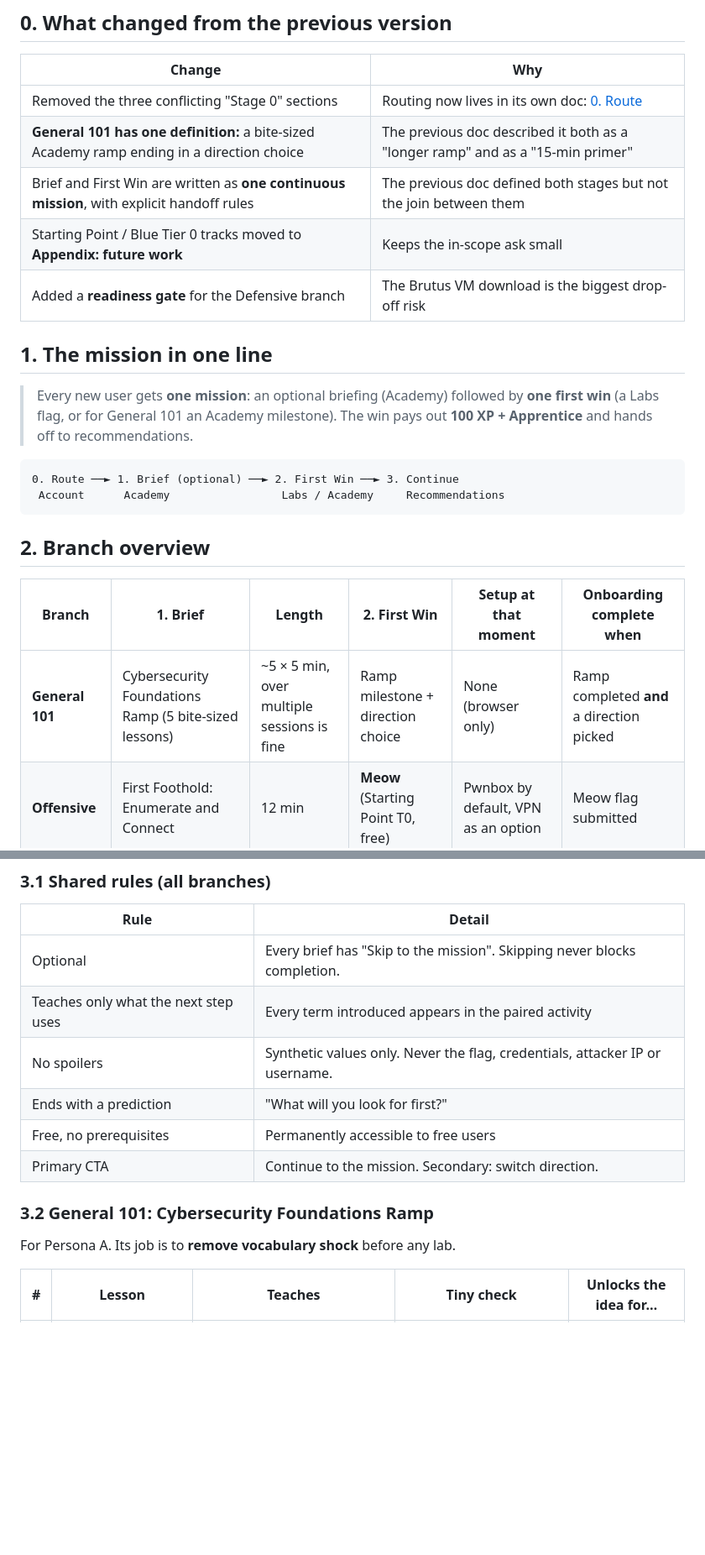
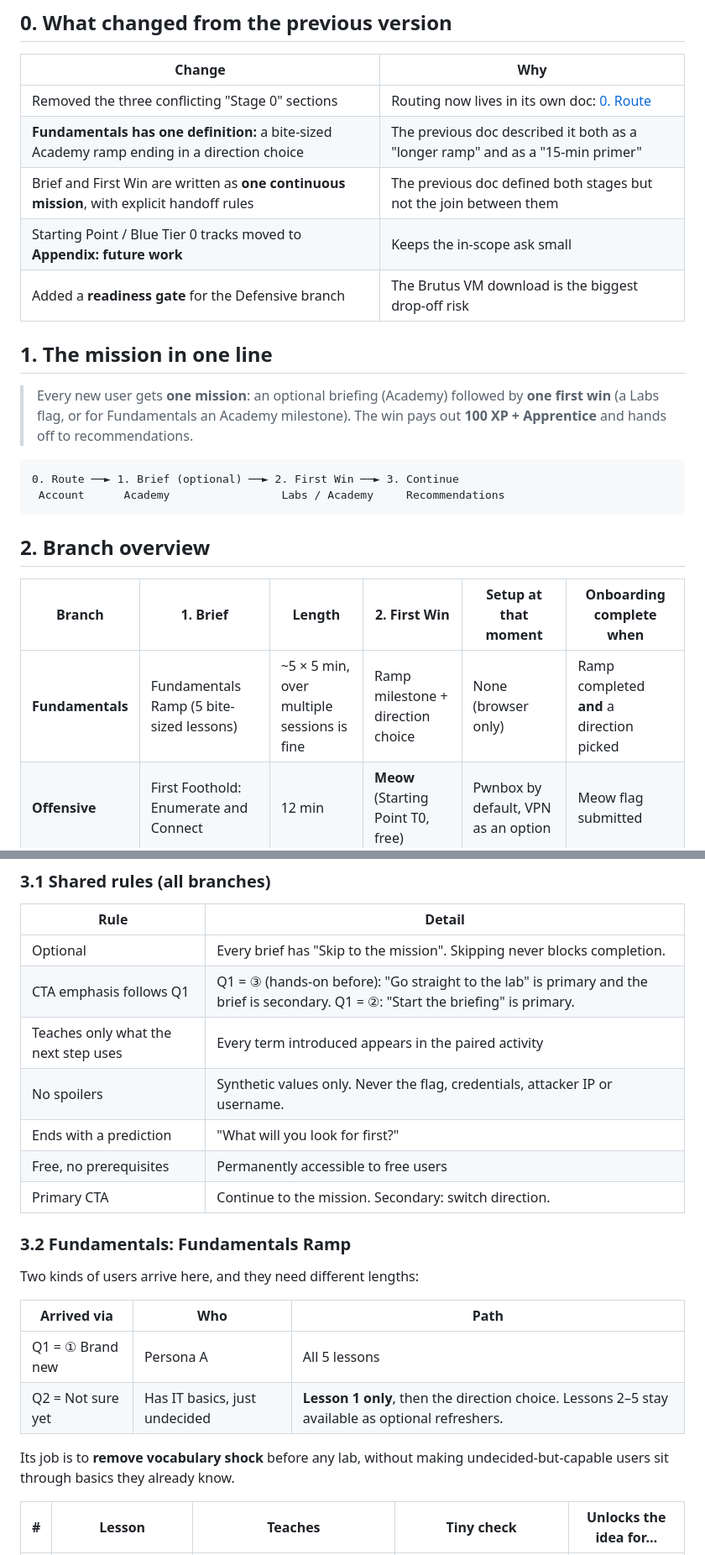
Before and after one commit to silofy/hackthebox, a Markdown page: docs/onboarding/01-brief-and-first-win.md, 2 parts joined by grey strips. Shown at 84% size. GitHub-like rendering; blank space fills up the shorter version.

Commit message:
Align Brief/First Win doc with updated Route doc
Co-Authored-By: Claude Opus 5.5 <noreply@anthropic.com>
Claude-Session: https://claude.ai/code/session_01AFLpNfDChcY62RDhBGyciG

````diff
--- a/docs/onboarding/01-brief-and-first-win.md
+++ b/docs/onboarding/01-brief-and-first-win.md
@@ -11,14 +11,14 @@
 | Change | Why |
 |---|---|
 | Removed the three conflicting "Stage 0" sections | Routing now lives in its own doc: [0. Route](./00-route.md) |
-| **General 101 has one definition:** a bite-sized Academy ramp ending in a direction choice | The previous doc described it both as a "longer ramp" and as a "15-min primer" |
+| **Fundamentals has one definition:** a bite-sized Academy ramp ending in a direction choice | The previous doc described it both as a "longer ramp" and as a "15-min primer" |
 | Brief and First Win are written as **one continuous mission**, with explicit handoff rules | The previous doc defined both stages but not the join between them |
 | Starting Point / Blue Tier 0 tracks moved to **Appendix: future work** | Keeps the in-scope ask small |
 | Added a **readiness gate** for the Defensive branch | The Brutus VM download is the biggest drop-off risk |
 
 ## 1. The mission in one line
 
-> Every new user gets **one mission**: an optional briefing (Academy) followed by **one first win** (a Labs flag, or for General 101 an Academy milestone). The win pays out **100 XP + Apprentice** and hands off to recommendations.
+> Every new user gets **one mission**: an optional briefing (Academy) followed by **one first win** (a Labs flag, or for Fundamentals an Academy milestone). The win pays out **100 XP + Apprentice** and hands off to recommendations.
 
 ```
 0. Route ──► 1. Brief (optional) ──► 2. First Win ──► 3. Continue
@@ -29,7 +29,7 @@
 
 | Branch | 1. Brief | Length | 2. First Win | Setup at that moment | Onboarding complete when |
 |---|---|---|---|---|---|
-| **General 101** | Cybersecurity Foundations Ramp (5 bite-sized lessons) | ~5 × 5 min, over multiple sessions is fine | Ramp milestone + direction choice | None (browser only) | Ramp completed **and** a direction picked |
+| **Fundamentals** | Fundamentals Ramp (5 bite-sized lessons) | ~5 × 5 min, over multiple sessions is fine | Ramp milestone + direction choice | None (browser only) | Ramp completed **and** a direction picked |
 | **Offensive** | First Foothold: Enumerate and Connect | 12 min | **Meow** (Starting Point T0, free) | Pwnbox by default, VPN as an option | Meow flag submitted |
 | **Defensive** | First Investigation: Trace an SSH Compromise | 14 min | **Brutus** (Very Easy Sherlock, free) | Browser workspace (see §5 gate) | Brutus solved |
 
@@ -40,15 +40,23 @@
 | Rule | Detail |
 |---|---|
 | Optional | Every brief has "Skip to the mission". Skipping never blocks completion. |
+| CTA emphasis follows Q1 | Q1 = ③ (hands-on before): "Go straight to the lab" is primary and the brief is secondary. Q1 = ②: "Start the briefing" is primary. |
 | Teaches only what the next step uses | Every term introduced appears in the paired activity |
 | No spoilers | Synthetic values only. Never the flag, credentials, attacker IP or username. |
 | Ends with a prediction | "What will you look for first?" |
 | Free, no prerequisites | Permanently accessible to free users |
 | Primary CTA | Continue to the mission. Secondary: switch direction. |
 
-### 3.2 General 101: Cybersecurity Foundations Ramp
+### 3.2 Fundamentals: Fundamentals Ramp
 
-For Persona A. Its job is to **remove vocabulary shock** before any lab.
+Two kinds of users arrive here, and they need different lengths:
+
+| Arrived via | Who | Path |
+|---|---|---|
+| Q1 = ① Brand new | Persona A | All 5 lessons |
+| Q2 = Not sure yet | Has IT basics, just undecided | **Lesson 1 only**, then the direction choice. Lessons 2–5 stay available as optional refreshers. |
+
+Its job is to **remove vocabulary shock** before any lab, without making undecided-but-capable users sit through basics they already know.
 
 | # | Lesson | Teaches | Tiny check | Unlocks the idea for… |
 |---|---|---|---|---|
````
Also changed, not shown: other parts of docs/onboarding/01-brief-and-first-win.md (+6 -6 lines).
